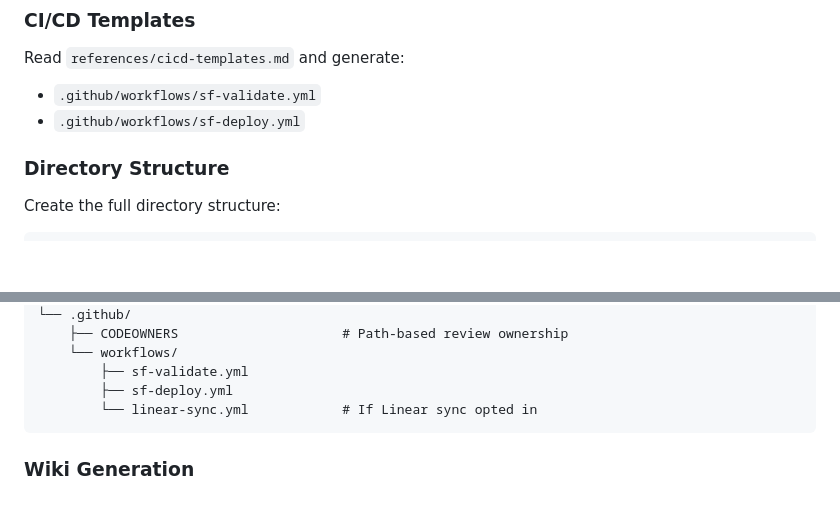
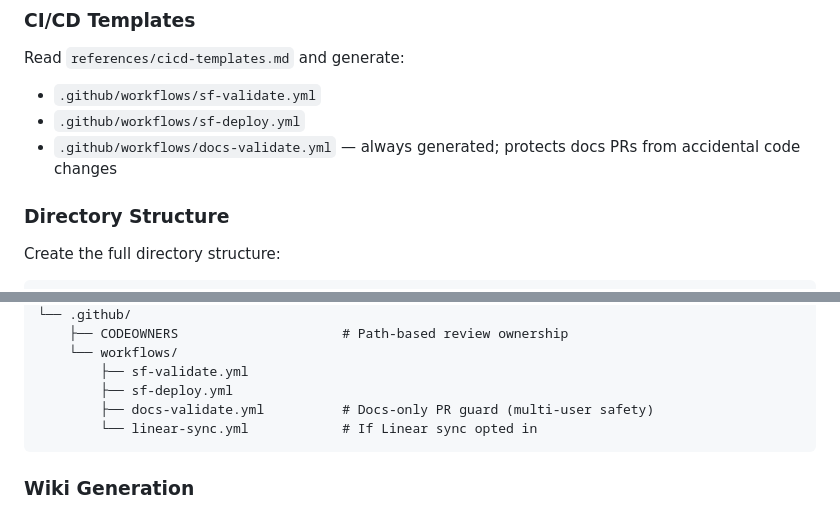
Before and after one commit to Mar5929/sf-consulting-framework, a Markdown page: skills/sf-project-init/SKILL.md, 2 parts joined by grey strips. GitHub-like rendering; blank space fills up the shorter version.

Commit message:
feat(BL-042): Add docs-validate.yml CI workflow template for docs PR safety
Co-Authored-By: Claude Sonnet 4.6 <noreply@anthropic.com>

````diff
--- a/skills/sf-project-init/SKILL.md
+++ b/skills/sf-project-init/SKILL.md
@@ -392,6 +392,7 @@ If the user has no client-specific conventions, omit this section entirely — W
 Read `references/cicd-templates.md` and generate:
 - `.github/workflows/sf-validate.yml`
 - `.github/workflows/sf-deploy.yml`
+- `.github/workflows/docs-validate.yml` — always generated; protects docs PRs from accidental code changes
 
 ### Directory Structure
 
@@ -474,6 +475,7 @@ project-root/
     └── workflows/
         ├── sf-validate.yml
         ├── sf-deploy.yml
+        ├── docs-validate.yml          # Docs-only PR guard (multi-user safety)
         └── linear-sync.yml            # If Linear sync opted in
 ```
 
````
Also changed, not shown: 1 other file.
